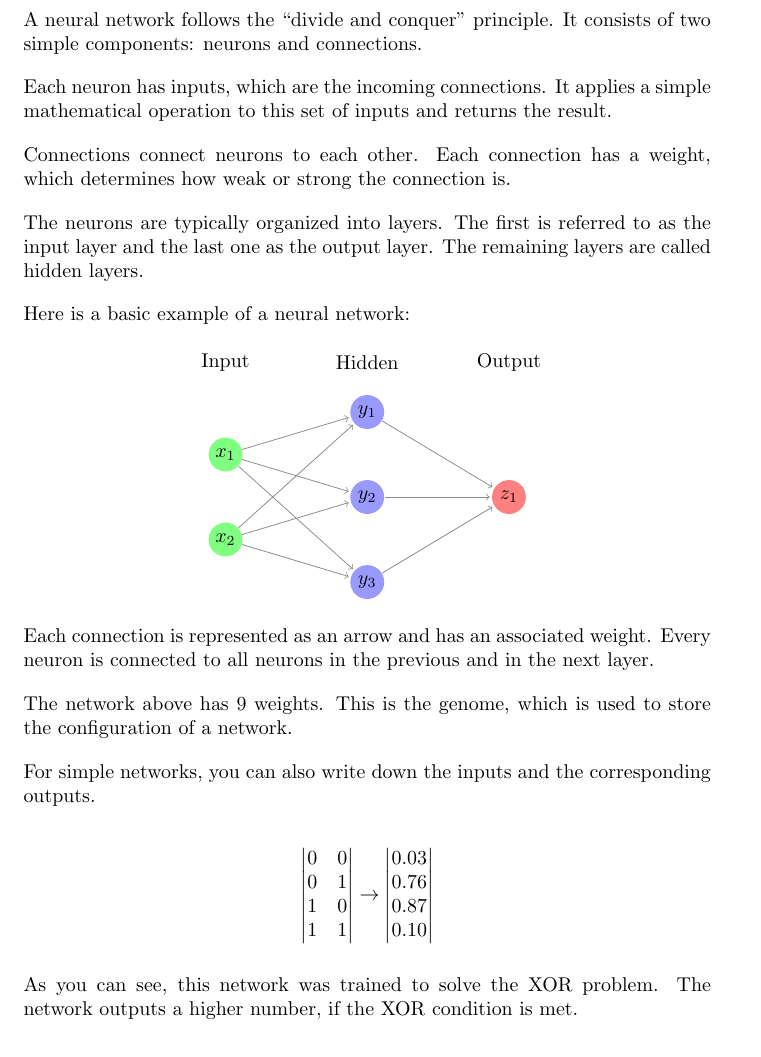
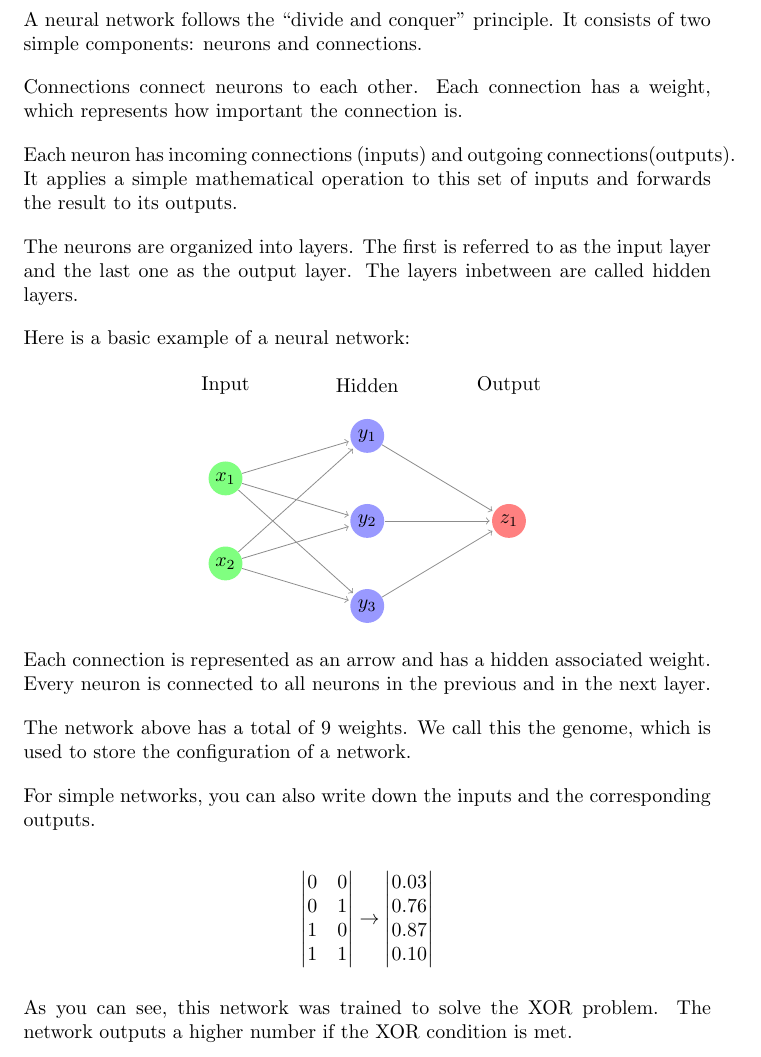
Before and after one commit to IDPA16/Docs, a LaTeX paper (main.tex, which reads sections/what is a neural network.tex): part of page 5 of 5, cut so that both start at the same text. Compiled offline with pdfLaTeX.

Commit message:
Minor stylistic changes

```diff
--- a/sections/what is a neural network.tex
+++ b/sections/what is a neural network.tex
@@ -3,11 +3,12 @@
 
 A neural network follows the “divide and conquer” principle. It consists of two simple components: neurons and connections.
 
-Each neuron has inputs, which are the incoming connections. It applies a simple mathematical operation to this set of inputs and returns the result.
+Connections connect neurons to each other. Each connection has a weight, which represents how important the connection is.
 
-Connections connect neurons to each other. Each connection has a weight, which determines how weak or strong the connection is.
+Each neuron has incoming connections (inputs) and outgoing connections(outputs). It applies a simple mathematical operation to this set of inputs and forwards the result to its outputs.
 
-The neurons are typically organized into layers. The first is referred to as the input layer and the last one as the output layer. The remaining layers are called hidden layers.
+
+The neurons are organized into layers. The first is referred to as the input layer and the last one as the output layer. The layers inbetween are called hidden layers.
 
 Here is a basic example of a neural network:
 
@@ -25,9 +26,9 @@ Here is a basic example of a neural network:
 	\end{neuralnetwork}
 \par}
 
-Each connection is represented as an arrow and has an associated weight. Every neuron is connected to all neurons in the previous and in the next layer.
+Each connection is represented as an arrow and has a hidden associated weight. Every neuron is connected to all neurons in the previous and in the next layer.
 
-The network above has 9 weights. This is the genome, which is used to store the configuration of a network.
+The network above has a total of 9 weights. We call this the genome, which is used to store the configuration of a network.
 
 For simple networks, you can also write down the inputs and the corresponding outputs.
 
@@ -37,4 +38,4 @@ For simple networks, you can also write down the inputs and the corresponding ou
 	\begin{vmatrix} 0.03 \\ 0.76 \\ 0.87 \\ 0.10 \end{vmatrix}
 \]
 
-As you can see, this network was trained to solve the XOR problem. The network outputs a higher number, if the XOR condition is met.
+As you can see, this network was trained to solve the XOR problem. The network outputs a higher number if the XOR condition is met.
```
